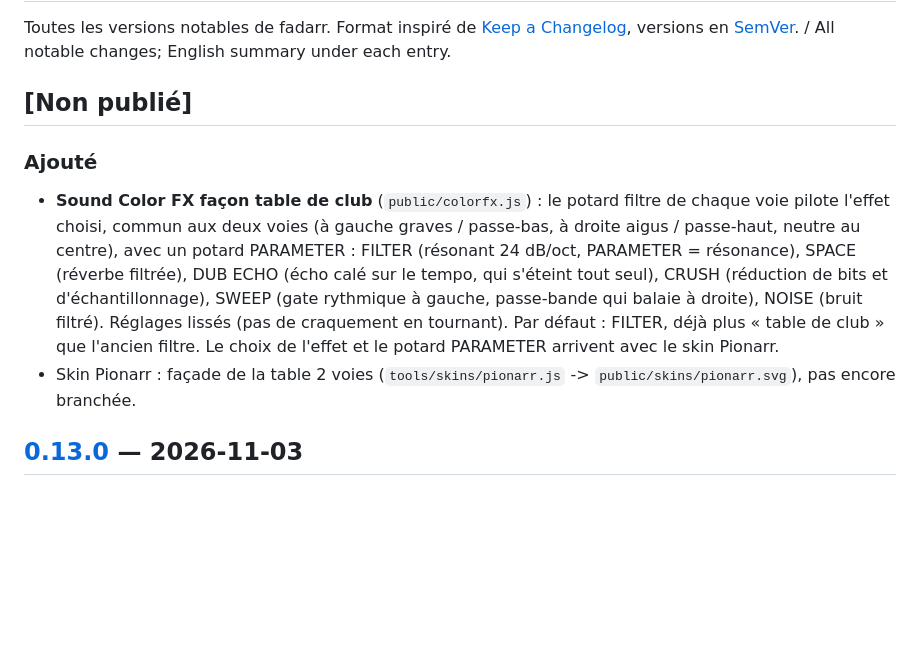
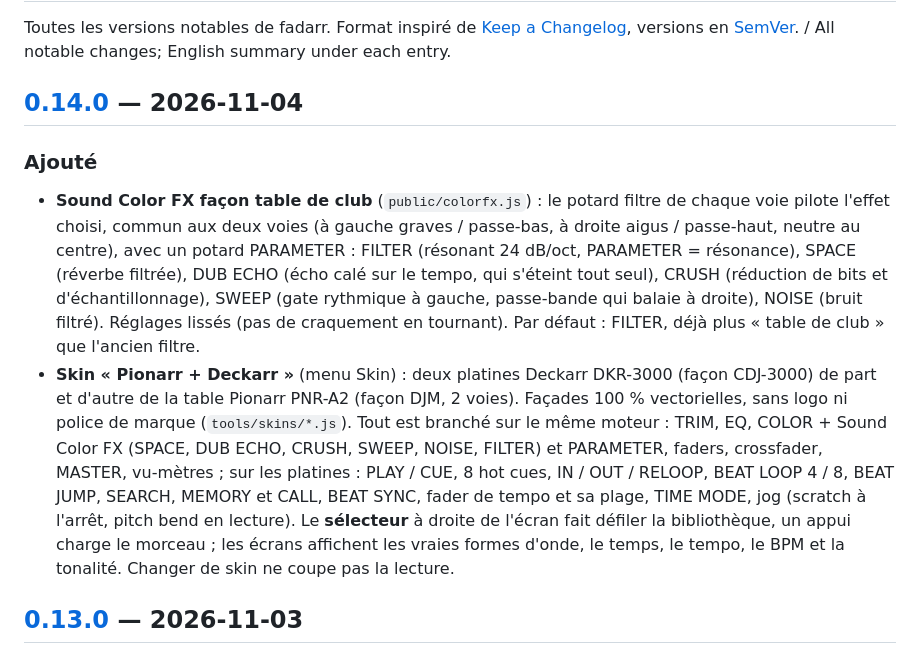
Before and after one commit to mauvestudio/fadarr, a Markdown page: CHANGELOG.md, the part around one of its changes. Drawn GitHub-style; blank space fills up the shorter version.

```diff
--- a/CHANGELOG.md
+++ b/CHANGELOG.md
@@ -3,15 +3,20 @@
 Toutes les versions notables de fadarr. Format inspiré de [Keep a Changelog](https://keepachangelog.com/fr/),
 versions en [SemVer](https://semver.org/lang/fr/). / All notable changes; English summary under each entry.
 
-## [Non publié]
+## [0.14.0] — 2026-11-04
 ### Ajouté
 - **Sound Color FX façon table de club** (`public/colorfx.js`) : le potard filtre de chaque voie pilote l'effet choisi, commun aux deux voies
   (à gauche graves / passe-bas, à droite aigus / passe-haut, neutre au centre), avec un potard PARAMETER :
   FILTER (résonant 24 dB/oct, PARAMETER = résonance), SPACE (réverbe filtrée), DUB ECHO (écho calé sur le tempo, qui s'éteint tout seul),
   CRUSH (réduction de bits et d'échantillonnage), SWEEP (gate rythmique à gauche, passe-bande qui balaie à droite), NOISE (bruit filtré).
   Réglages lissés (pas de craquement en tournant). Par défaut : FILTER, déjà plus « table de club » que l'ancien filtre.
-  Le choix de l'effet et le potard PARAMETER arrivent avec le skin Pionarr.
-- Skin Pionarr : façade de la table 2 voies (`tools/skins/pionarr.js` -> `public/skins/pionarr.svg`), pas encore branchée.
+- **Skin « Pionarr + Deckarr »** (menu Skin) : deux platines Deckarr DKR-3000 (façon CDJ-3000) de part et d'autre de la table
+  Pionarr PNR-A2 (façon DJM, 2 voies). Façades 100 % vectorielles, sans logo ni police de marque (`tools/skins/*.js`).
+  Tout est branché sur le même moteur : TRIM, EQ, COLOR + Sound Color FX (SPACE, DUB ECHO, CRUSH, SWEEP, NOISE, FILTER) et
+  PARAMETER, faders, crossfader, MASTER, vu-mètres ; sur les platines : PLAY / CUE, 8 hot cues, IN / OUT / RELOOP, BEAT LOOP 4 / 8,
+  BEAT JUMP, SEARCH, MEMORY et CALL, BEAT SYNC, fader de tempo et sa plage, TIME MODE, jog (scratch à l'arrêt, pitch bend en lecture).
+  Le **sélecteur** à droite de l'écran fait défiler la bibliothèque, un appui charge le morceau ; les écrans affichent les vraies
+  formes d'onde, le temps, le tempo, le BPM et la tonalité. Changer de skin ne coupe pas la lecture.
 
 ## [0.13.0] — 2026-11-03
 ### Ajouté
```
Also changed, not shown: other parts of CHANGELOG.md (+1 -0 lines), LISEZMOI.md (+15 -0 lines), README.md (+15 -0 lines), docs/look-pionarr.jpg (added), 10 other files.
